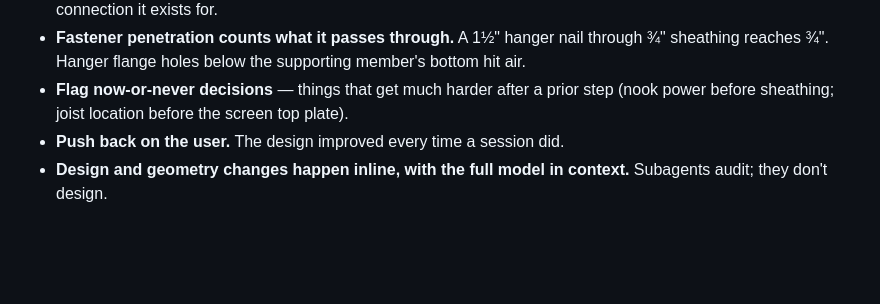
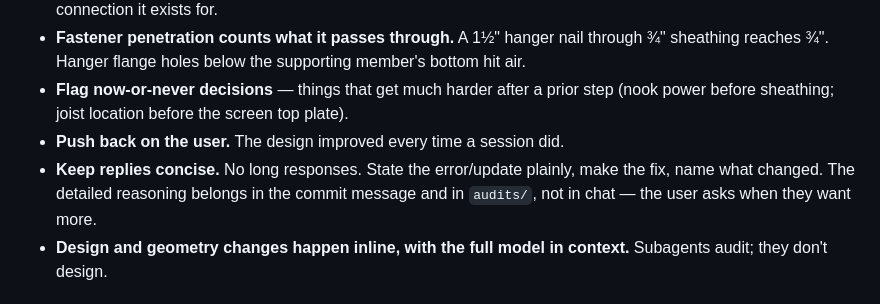
Before and after one commit to galenandrew/wills-loft-bed, a Markdown page: CLAUDE.md, the part around the change. Rendered like a GitHub page; blank space fills up the shorter version.

Commit message:
CLAUDE.md: keep replies terse; reasoning goes in commits and audits/
Co-Authored-By: Claude Opus 5 <noreply@anthropic.com>

```diff
--- a/CLAUDE.md
+++ b/CLAUDE.md
@@ -58,6 +58,7 @@ The restructure exists so that a change touches a few small files, not one big o
 - **Fastener penetration counts what it passes through.** A 1½" hanger nail through ¾" sheathing reaches ¾". Hanger flange holes below the supporting member's bottom hit air.
 - **Flag now-or-never decisions** — things that get much harder after a prior step (nook power before sheathing; joist location before the screen top plate).
 - **Push back on the user.** The design improved every time a session did.
+- **Keep replies concise.** No long responses. State the error/update plainly, make the fix, name what changed. The detailed reasoning belongs in the commit message and in `audits/`, not in chat — the user asks when they want more.
 - **Design and geometry changes happen inline, with the full model in context.** Subagents audit; they don't design.
 
 ## Model choice
```
